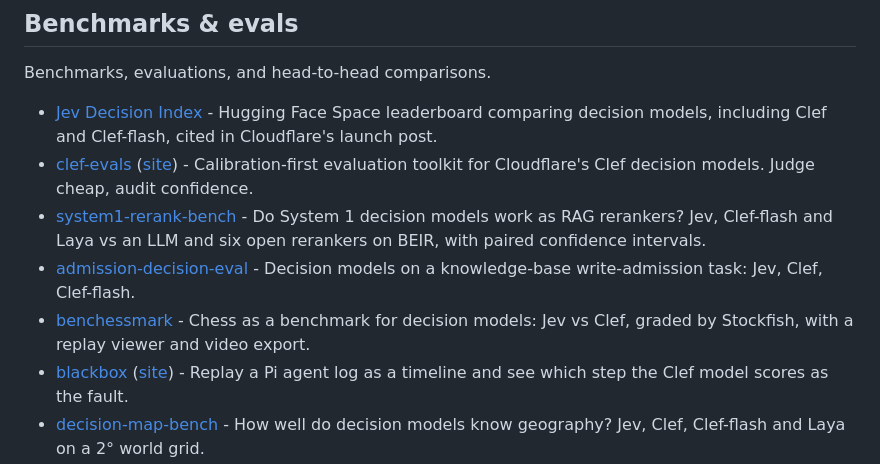
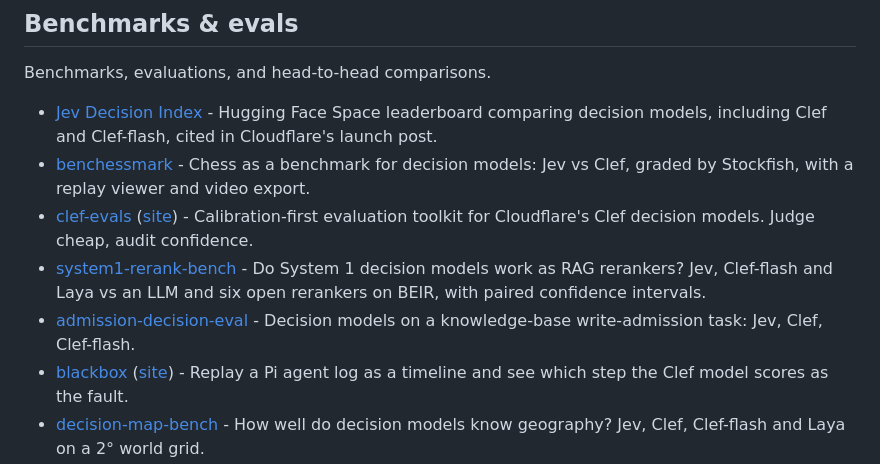
Before and after one commit to dragsoshuvo/awesome-clairic, a Markdown page: README.md, the part around one of its changes. Drawn GitHub-style.

Commit message:
chore: rebuild README

```diff
--- a/README.md
+++ b/README.md
@@ -125,10 +125,10 @@ Playgrounds, games, and small experiments you can run.
 Benchmarks, evaluations, and head-to-head comparisons.
 
 - [Jev Decision Index](https://huggingface.co/spaces/multimodalart/jev-decision-index) - Hugging Face Space leaderboard comparing decision models, including Clef and Clef-flash, cited in Cloudflare's launch post.
+- [benchessmark](https://github.com/ickas/benchessmark) - Chess as a benchmark for decision models: Jev vs Clef, graded by Stockfish, with a replay viewer and video export.
 - [clef-evals](https://github.com/Gjusev/clef-evals) ([site](https://pypi.org/project/clef-evals/)) - Calibration-first evaluation toolkit for Cloudflare's Clef decision models. Judge cheap, audit confidence.
 - [system1-rerank-bench](https://github.com/dchristopoulos/system1-rerank-bench) - Do System 1 decision models work as RAG rerankers? Jev, Clef-flash and Laya vs an LLM and six open rerankers on BEIR, with paired confidence intervals.
 - [admission-decision-eval](https://github.com/nicia-ai/admission-decision-eval) - Decision models on a knowledge-base write-admission task: Jev, Clef, Clef-flash.
-- [benchessmark](https://github.com/ickas/benchessmark) - Chess as a benchmark for decision models: Jev vs Clef, graded by Stockfish, with a replay viewer and video export.
 - [blackbox](https://github.com/acoyfellow/blackbox) ([site](https://blackbox.coey.dev)) - Replay a Pi agent log as a timeline and see which step the Clef model scores as the fault.
 - [decision-map-bench](https://github.com/move38studios/decision-map-bench) - How well do decision models know geography? Jev, Clef, Clef-flash and Laya on a 2° world grid.
 - [decision-model-benchmarks](https://github.com/asopitech-publishing/decision-model-benchmarks) - Reproducible Strands, Clef, laya, and Jev decision-model benchmarks.
```
Also changed, not shown: other parts of README.md (+1 -1 lines).
